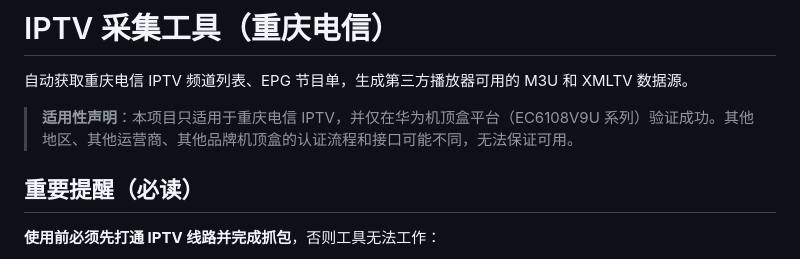
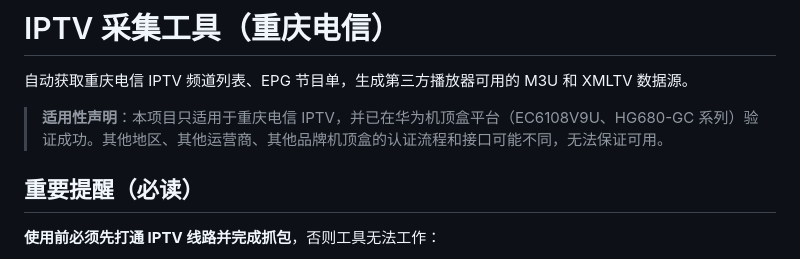
Before and after one commit to gy520187/cqiptv, a Markdown page: README.md, the part around the change. Drawn GitHub-style.

Commit message:
docs: 补充 HG680-GC 机顶盒验证成功

```diff
--- a/README.md
+++ b/README.md
@@ -2,7 +2,7 @@
 
 自动获取重庆电信 IPTV 频道列表、EPG 节目单，生成第三方播放器可用的 M3U 和 XMLTV 数据源。
 
-> **适用性声明**：本项目只适用于重庆电信 IPTV，并仅在华为机顶盒平台（EC6108V9U 系列）验证成功。其他地区、其他运营商、其他品牌机顶盒的认证流程和接口可能不同，无法保证可用。
+> **适用性声明**：本项目只适用于重庆电信 IPTV，并已在华为机顶盒平台（EC6108V9U、HG680-GC 系列）验证成功。其他地区、其他运营商、其他品牌机顶盒的认证流程和接口可能不同，无法保证可用。
 
 ## 重要提醒（必读）
 
```
